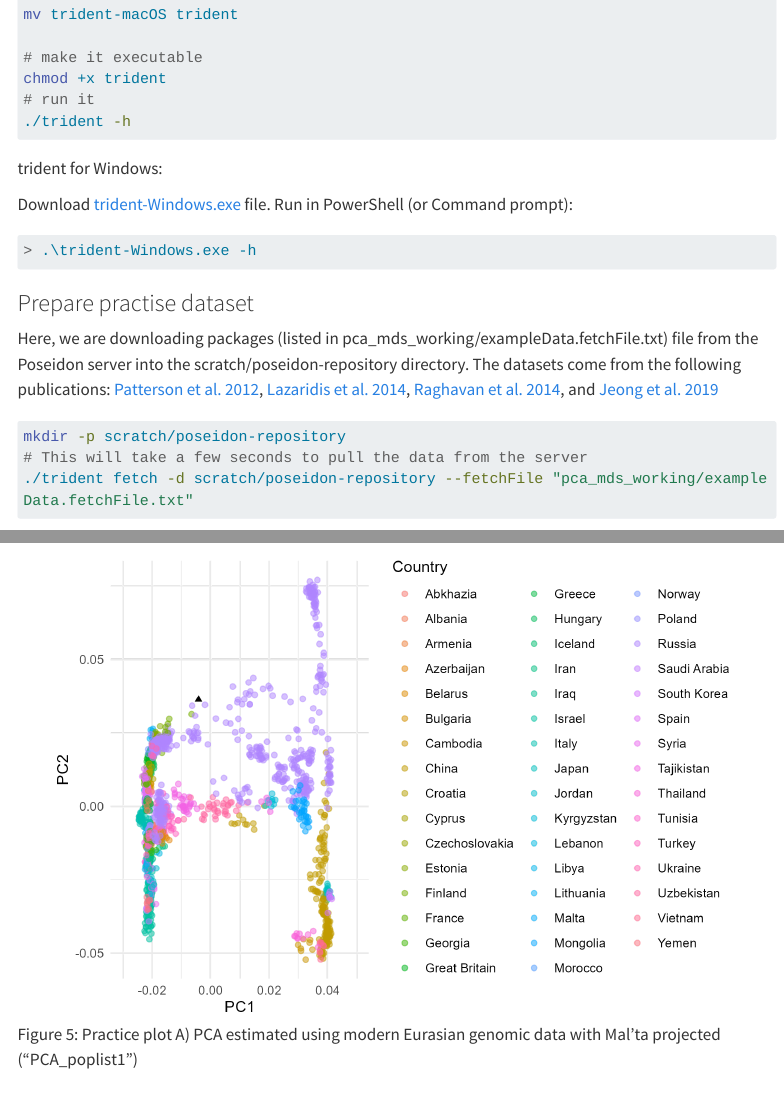
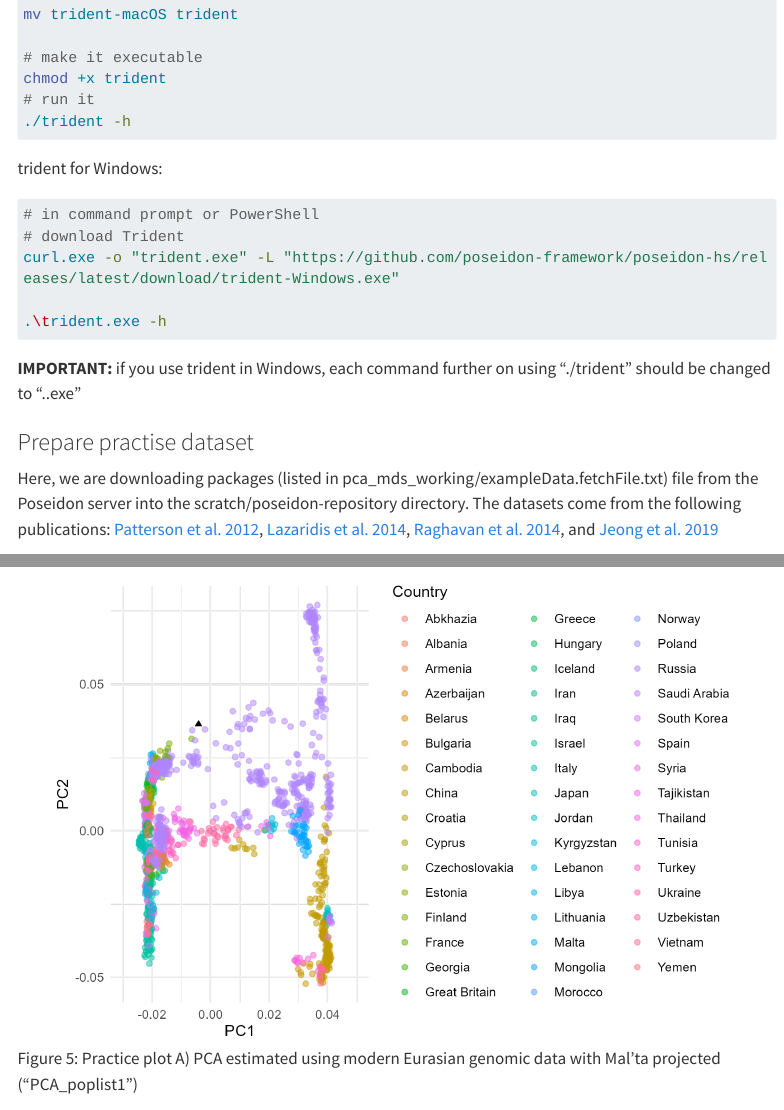
Before and after one commit to MPI-EVA-Archaeogenetics/comp_human_adna_book, a Quarto document (10_pca_mds/pca_mds.qmd): the page in a window 1100 px wide, from 6790 px down, and a second part further down, joined at a grey line. Rendered offline with R 4.5, knitr and Pandoc in place of Quarto, with nearby package versions; menus at the side of the page are left out; long lines of code are wrapped.

Commit message:
added download instructions for Win and a disclaimer that all later commands need to be edited for trident use

````diff
--- a/10_pca_mds/pca_mds.qmd
+++ b/10_pca_mds/pca_mds.qmd
@@ -127,11 +127,16 @@ chmod +x trident
 
 trident for Windows:\
 
-Download [trident-Windows.exe](https://github.com/poseidon-framework/poseidon-hs/releases/latest/download/trident-Windows.exe) file.
-Run in PowerShell (or Command prompt):
 ```{bash}
-> .\trident-Windows.exe -h
+# in command prompt or PowerShell
+# download Trident
+curl.exe -o "trident.exe" -L "https://github.com/poseidon-framework/poseidon-hs/releases/latest/download/trident-Windows.exe"
+
+.\trident.exe -h
+
 ```
+**IMPORTANT:** if you use trident in Windows, each command further on using "./trident" should be changed to ".\trident.exe"
+
 
 ### Prepare practise dataset
 
````
